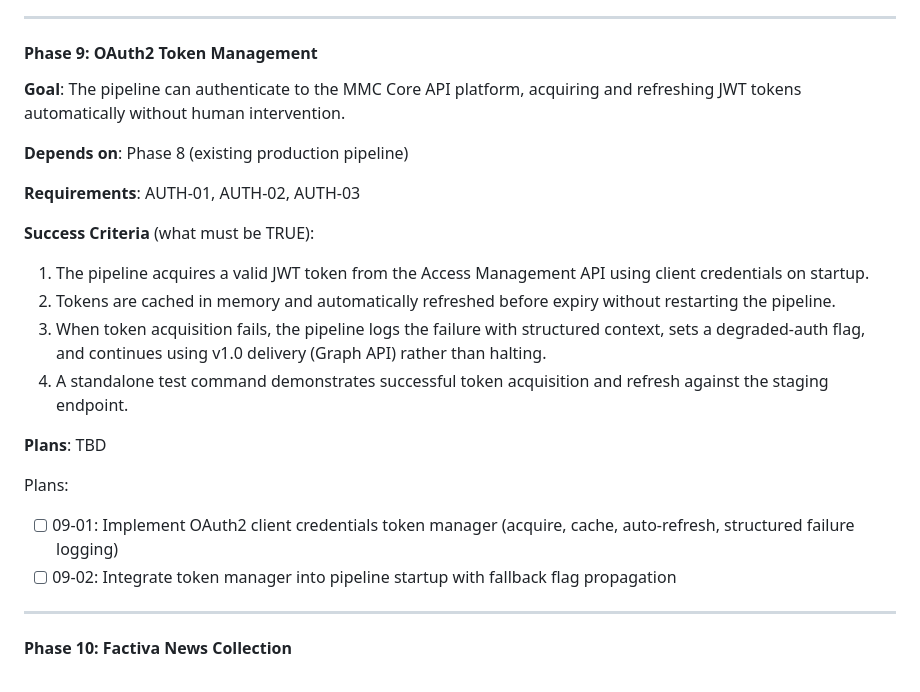
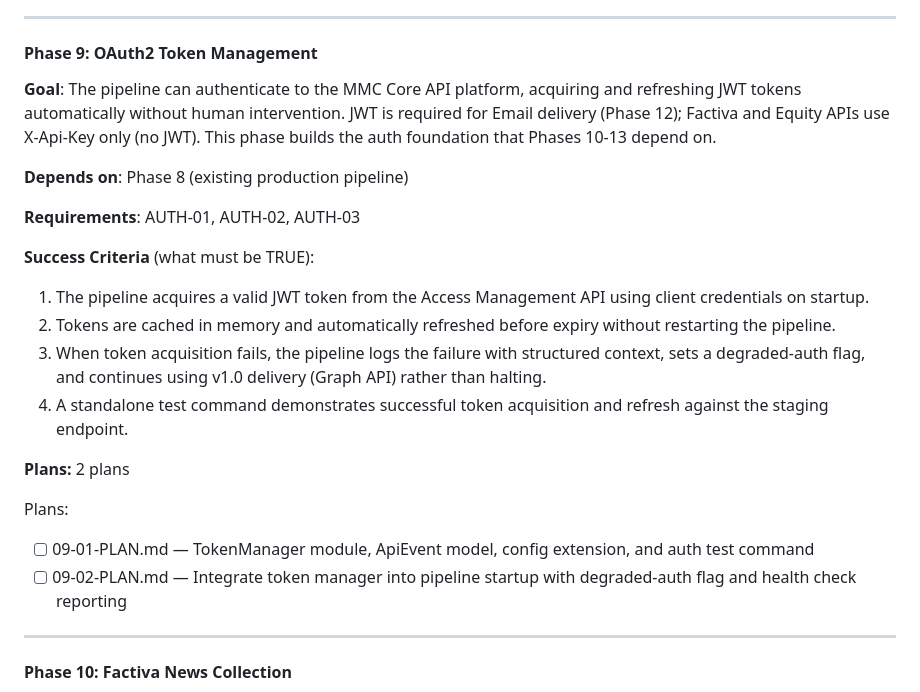
Before and after one commit to SamuraiJenkinz/daily-intelligence-brief, a Markdown page: .planning/ROADMAP.md, the part around one of its changes. Drawn GitHub-style.

Commit message:
docs(09): create phase plan for OAuth2 Token Management
Phase 09: OAuth2 Token Management
- 2 plans in 2 waves
- Wave 1: TokenManager module, ApiEvent model, config, test command (09-01)
- Wave 2: Pipeline integration with degraded-auth flag (09-02)
- Ready for execution

Co-Authored-By: Claude Opus 4.6 <noreply@anthropic.com>

```diff
--- a/.planning/ROADMAP.md
+++ b/.planning/ROADMAP.md
@@ -37,7 +37,7 @@ See: `.planning/milestones/v1.0-ROADMAP.md` for full details.
 
 #### Phase 9: OAuth2 Token Management
 
-**Goal**: The pipeline can authenticate to the MMC Core API platform, acquiring and refreshing JWT tokens automatically without human intervention.
+**Goal**: The pipeline can authenticate to the MMC Core API platform, acquiring and refreshing JWT tokens automatically without human intervention. JWT is required for Email delivery (Phase 12); Factiva and Equity APIs use X-Api-Key only (no JWT). This phase builds the auth foundation that Phases 10-13 depend on.
 
 **Depends on**: Phase 8 (existing production pipeline)
 
@@ -49,11 +49,11 @@ See: `.planning/milestones/v1.0-ROADMAP.md` for full details.
 3. When token acquisition fails, the pipeline logs the failure with structured context, sets a degraded-auth flag, and continues using v1.0 delivery (Graph API) rather than halting.
 4. A standalone test command demonstrates successful token acquisition and refresh against the staging endpoint.
 
-**Plans**: TBD
+**Plans:** 2 plans
 
 Plans:
-- [ ] 09-01: Implement OAuth2 client credentials token manager (acquire, cache, auto-refresh, structured failure logging)
-- [ ] 09-02: Integrate token manager into pipeline startup with fallback flag propagation
+- [ ] 09-01-PLAN.md — TokenManager module, ApiEvent model, config extension, and auth test command
+- [ ] 09-02-PLAN.md — Integrate token manager into pipeline startup with degraded-auth flag and health check reporting
 
 ---
 
```
Also changed, not shown: other parts of .planning/ROADMAP.md (+1 -1 lines), 2 other files.
